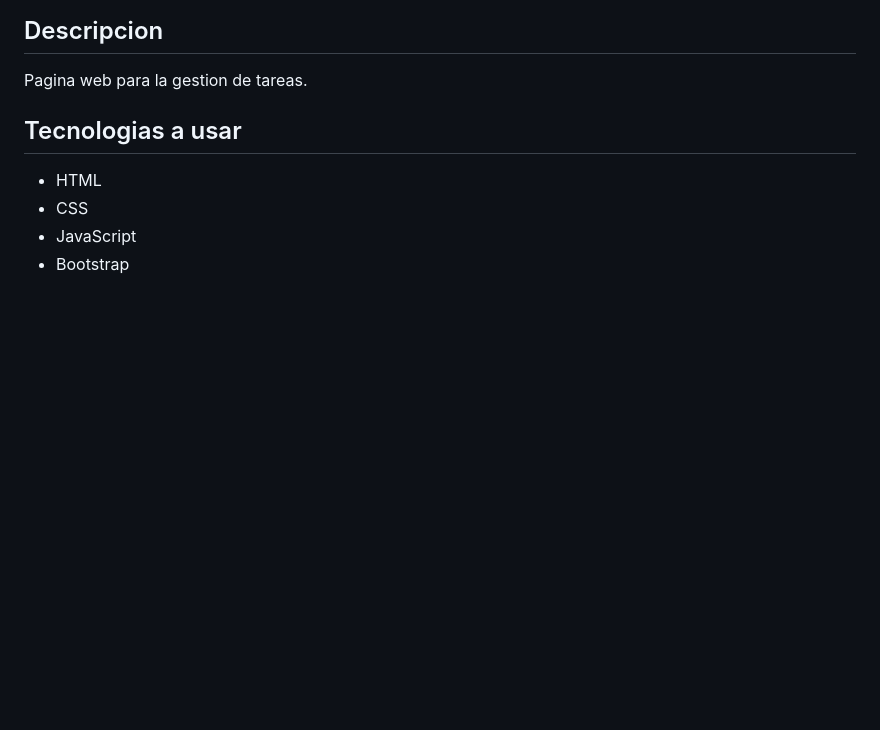
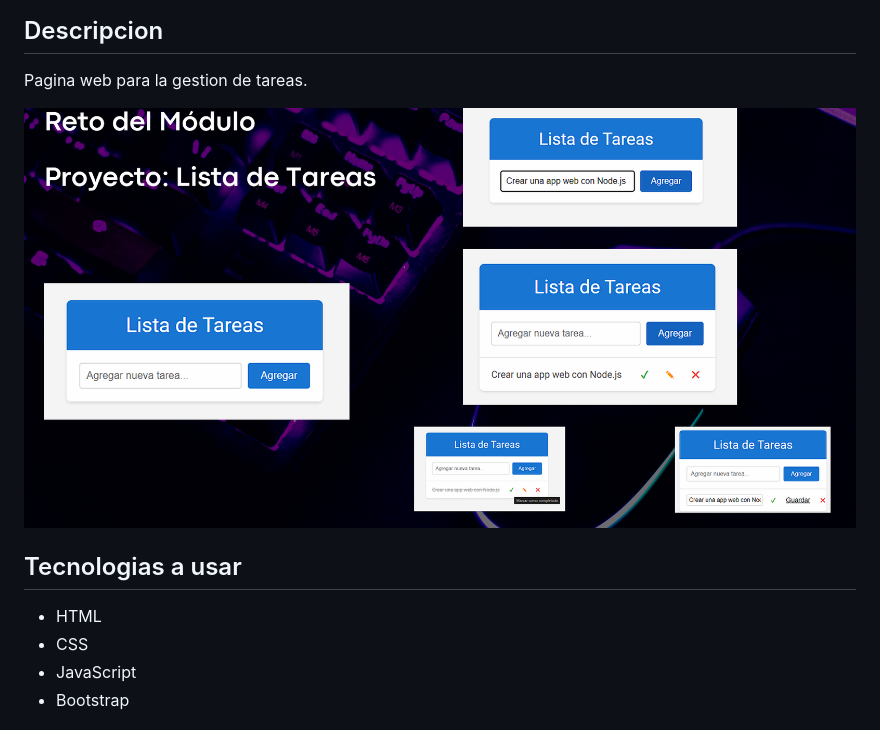
Before and after one commit to LeonardoMV94/Proyecto-TODO, a Markdown page: README.md, the part around the change. Rendered like a GitHub page; pictures changed too: image.png (added); blank space fills up the shorter version.

```diff
--- a/README.md
+++ b/README.md
@@ -3,6 +3,9 @@
 ## Descripcion
 
 Pagina web para la gestion de tareas.
+
+![Imagen del proyecto](image.png)
+
 
 ## Tecnologias a usar
 
```
Also changed, not shown: 3 other files.
